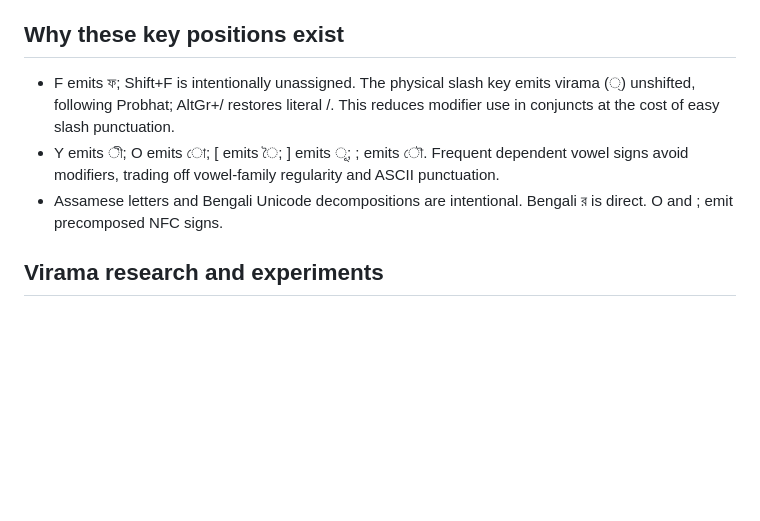
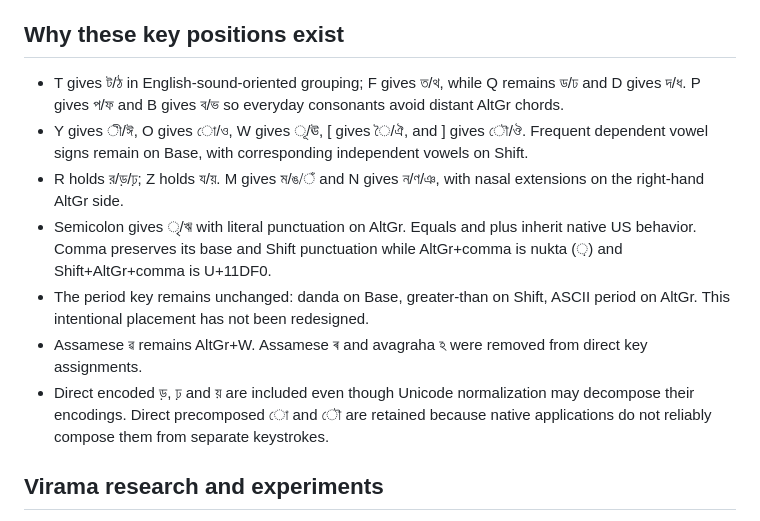
Before and after one commit to mnalmahmud/onnoy-keyman, a Markdown page: docs/design-and-research.md, the part around the change. Drawn GitHub-style; blank space fills up the shorter version.

Commit message:
Update inherited defaults and document new Onnoy layout

```diff
--- a/docs/design-and-research.md
+++ b/docs/design-and-research.md
@@ -3,9 +3,13 @@
 Onnoy is a fixed Unicode keyboard intended to address specific limitations of Probhat and KaGaPa. The canonical mapping is layout/onnoy.json.
 
 ## Why these key positions exist
-- F emits ফ; Shift+F is intentionally unassigned. The physical slash key emits virama (্) unshifted, following Probhat; AltGr+/ restores literal /. This reduces modifier use in conjuncts at the cost of easy slash punctuation.
-- Y emits ী; O emits ো; [ emits ৈ; ] emits ূ; ; emits ৌ. Frequent dependent vowel signs avoid modifiers, trading off vowel-family regularity and ASCII punctuation.
-- Assamese letters and Bengali Unicode decompositions are intentional. Bengali র is direct. O and ; emit precomposed NFC signs.
+- T gives ট/ঠ in English-sound-oriented grouping; F gives ত/থ, while Q remains ড/ঢ and D gives দ/ধ. P gives প/ফ and B gives ব/ভ so everyday consonants avoid distant AltGr chords.
+- Y gives ী/ঈ, O gives ো/ও, W gives ূ/ঊ, [ gives ৈ/ঐ, and ] gives ৌ/ঔ. Frequent dependent vowel signs remain on Base, with corresponding independent vowels on Shift.
+- R holds র/ড়/ঢ়; Z holds য/য়. M gives ম/ঙ/ঁ and N gives ন/ণ/ঞ, with nasal extensions on the right-hand AltGr side.
+- Semicolon gives ৃ/ঋ with literal punctuation on AltGr. Equals and plus inherit native US behavior. Comma preserves its base and Shift punctuation while AltGr+comma is nukta (়) and Shift+AltGr+comma is U+11DF0.
+- The period key remains unchanged: danda on Base, greater-than on Shift, ASCII period on AltGr. This intentional placement has not been redesigned.
+- Assamese ৱ remains AltGr+W. Assamese ৰ and avagraha ঽ were removed from direct key assignments.
+- Direct encoded ড়, ঢ় and য় are included even though Unicode normalization may decompose their encodings. Direct precomposed ো and ৌ are retained because native applications do not reliably compose them from separate keystrokes.
 
 ## Virama research and experiments
 Current base / is virama. Historical Shift+F is retained only as a benchmark scenario; it is **not** an alternative key in the active layout. AltGr+apostrophe and Shift+AltGr+apostrophe emit U+200D and U+200C. Base apostrophe and Shift+apostrophe preserve ASCII quotes; backtick and tilde return to ordinary punctuation with no special AltGr assignments. Test OS/application shortcut interception of apostrophe combinations on real devices. The generator remains native and does not use a context-sensitive input method.
```
